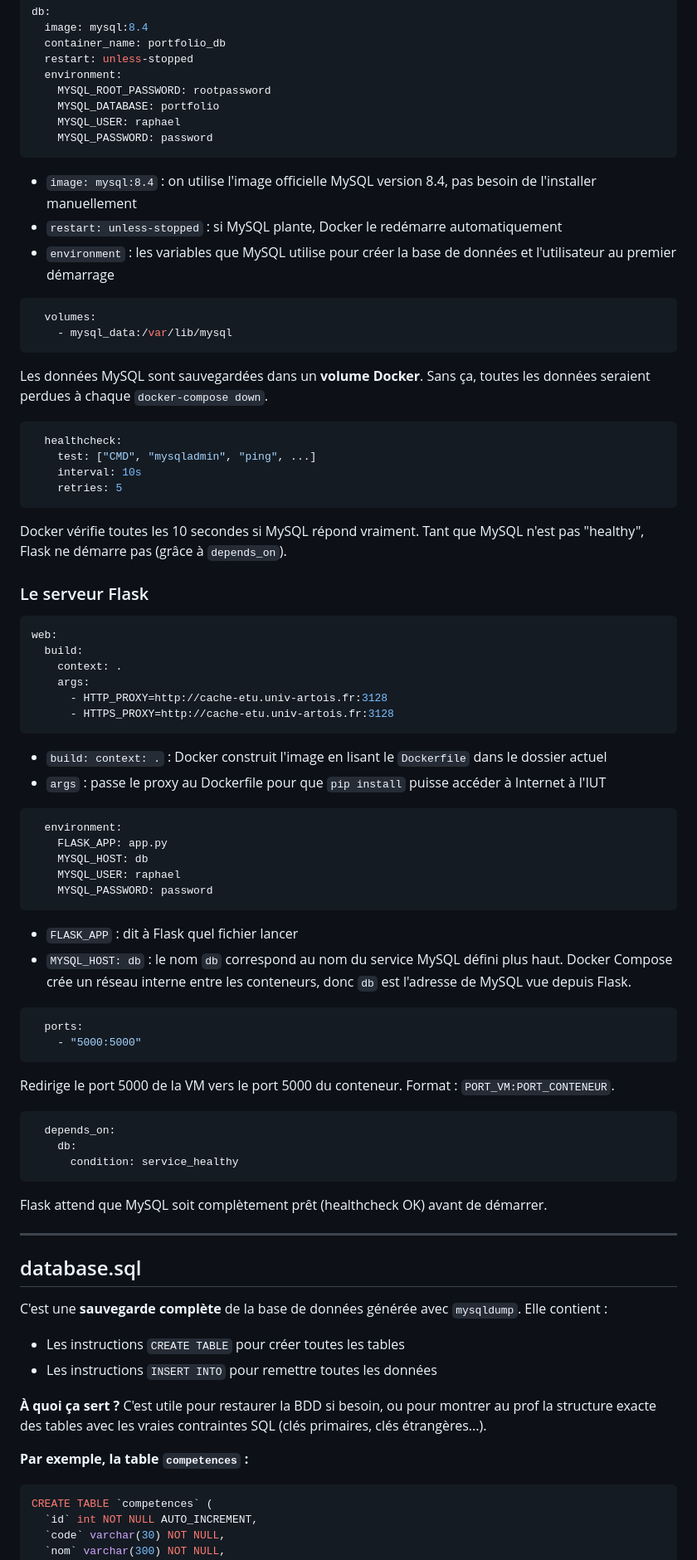
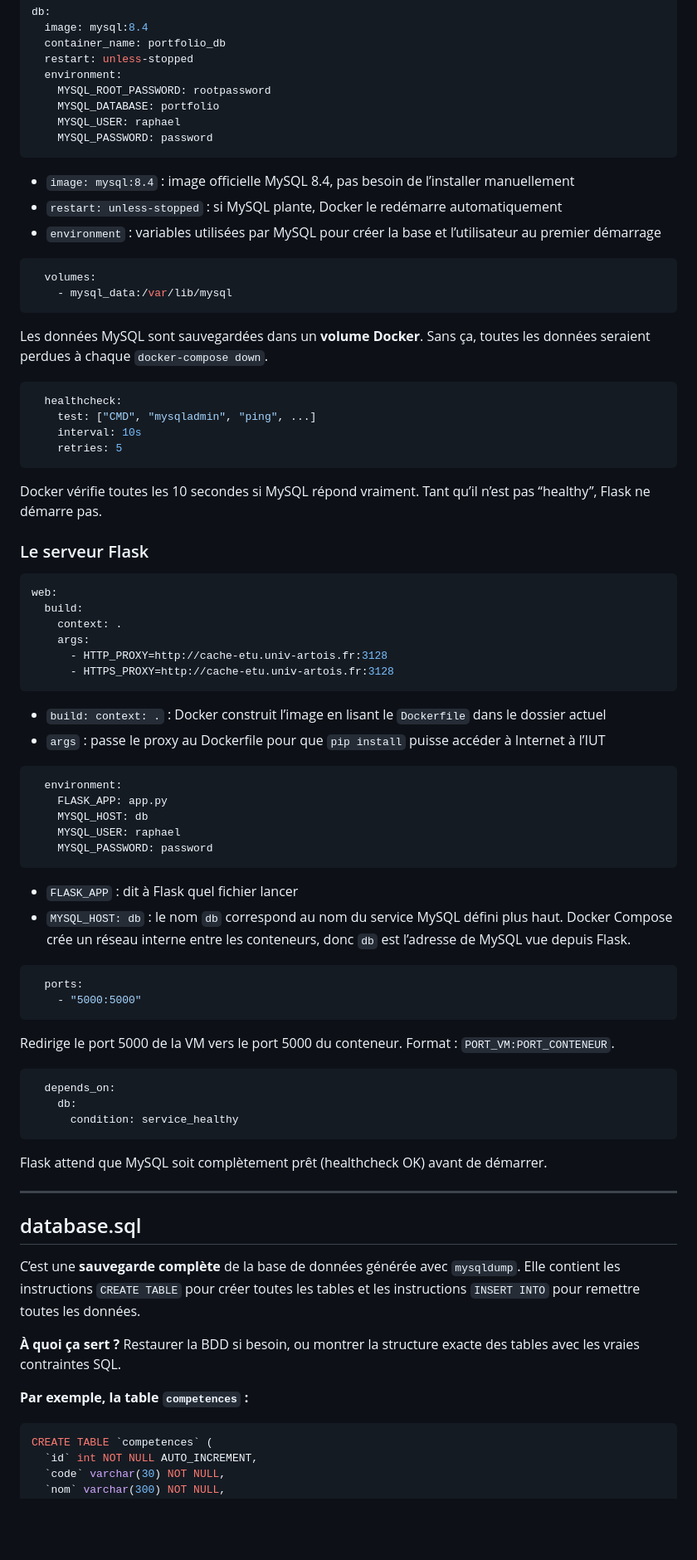
Before and after one commit to raphaelmacker/SAE23, a Markdown page: README.md, the part around one of its changes. Shown at 83% size. Drawn GitHub-style; blank space fills up the shorter version.

````diff
--- a/README.md
+++ b/README.md
@@ -399,14 +398,16 @@ db:
     MYSQL_USER: raphael
     MYSQL_PASSWORD: password
 ```
-- `image: mysql:8.4` : on utilise l'image officielle MySQL version 8.4, pas besoin de l'installer manuellement
+
+- `image: mysql:8.4` : image officielle MySQL 8.4, pas besoin de l’installer manuellement
 - `restart: unless-stopped` : si MySQL plante, Docker le redémarre automatiquement
-- `environment` : les variables que MySQL utilise pour créer la base de données et l'utilisateur au premier démarrage
+- `environment` : variables utilisées par MySQL pour créer la base et l’utilisateur au premier démarrage
 
 ```yaml
   volumes:
     - mysql_data:/var/lib/mysql
 ```
+
 Les données MySQL sont sauvegardées dans un **volume Docker**. Sans ça, toutes les données seraient perdues à chaque `docker-compose down`.
 
 ```yaml
@@ -415,7 +416,8 @@ Les données MySQL sont sauvegardées dans un **volume Docker**. Sans ça, toute
     interval: 10s
     retries: 5
 ```
-Docker vérifie toutes les 10 secondes si MySQL répond vraiment. Tant que MySQL n'est pas "healthy", Flask ne démarre pas (grâce à `depends_on`).
+
+Docker vérifie toutes les 10 secondes si MySQL répond vraiment. Tant qu’il n’est pas “healthy”, Flask ne démarre pas.
 
 ### Le serveur Flask
 
@@ -427,8 +429,9 @@ web:
       - HTTP_PROXY=http://cache-etu.univ-artois.fr:3128
       - HTTPS_PROXY=http://cache-etu.univ-artois.fr:3128
 ```
-- `build: context: .` : Docker construit l'image en lisant le `Dockerfile` dans le dossier actuel
-- `args` : passe le proxy au Dockerfile pour que `pip install` puisse accéder à Internet à l'IUT
+
+- `build: context: .` : Docker construit l’image en lisant le `Dockerfile` dans le dossier actuel
+- `args` : passe le proxy au Dockerfile pour que `pip install` puisse accéder à Internet à l’IUT
 
 ```yaml
   environment:
@@ -437,13 +440,15 @@ web:
     MYSQL_USER: raphael
     MYSQL_PASSWORD: password
 ```
+
 - `FLASK_APP` : dit à Flask quel fichier lancer
-- `MYSQL_HOST: db` : le nom `db` correspond au nom du service MySQL défini plus haut. Docker Compose crée un réseau interne entre les conteneurs, donc `db` est l'adresse de MySQL vue depuis Flask.
+- `MYSQL_HOST: db` : le nom `db` correspond au nom du service MySQL défini plus haut. Docker Compose crée un réseau interne entre les conteneurs, donc `db` est l’adresse de MySQL vue depuis Flask.
 
 ```yaml
   ports:
     - "5000:5000"
 ```
+
 Redirige le port 5000 de la VM vers le port 5000 du conteneur. Format : `PORT_VM:PORT_CONTENEUR`.
 
 ```yaml
@@ -451,19 +456,19 @@ Redirige le port 5000 de la VM vers le port 5000 du conteneur. Format : `PORT_VM
     db:
       condition: service_healthy
 ```
+
 Flask attend que MySQL soit complètement prêt (healthcheck OK) avant de démarrer.
 
----
+-----
 
 ## database.sql
 
-C'est une **sauvegarde complète** de la base de données générée avec `mysqldump`. Elle contient :
-- Les instructions `CREATE TABLE` pour créer toutes les tables
-- Les instructions `INSERT INTO` pour remettre toutes les données
+C’est une **sauvegarde complète** de la base de données générée avec `mysqldump`. Elle contient les instructions `CREATE TABLE` pour créer toutes les tables et les instructions `INSERT INTO` pour remettre toutes les données.
 
-**À quoi ça sert ?** C'est utile pour restaurer la BDD si besoin, ou pour montrer au prof la structure exacte des tables avec les vraies contraintes SQL (clés primaires, clés étrangères...).
+**À quoi ça sert ?** Restaurer la BDD si besoin, ou montrer la structure exacte des tables avec les vraies contraintes SQL.
 
 **Par exemple, la table `competences` :**
+
 ```sql
 CREATE TABLE `competences` (
   `id` int NOT NULL AUTO_INCREMENT,
````
Also changed, not shown: other parts of README.md (+61 -84 lines).
